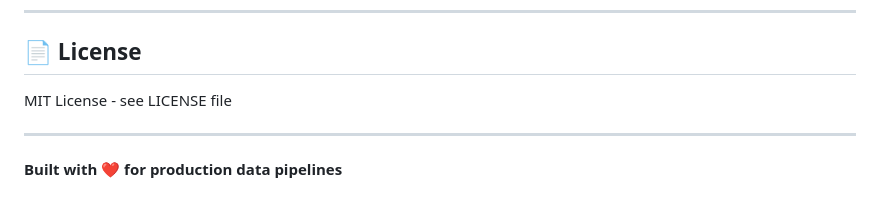
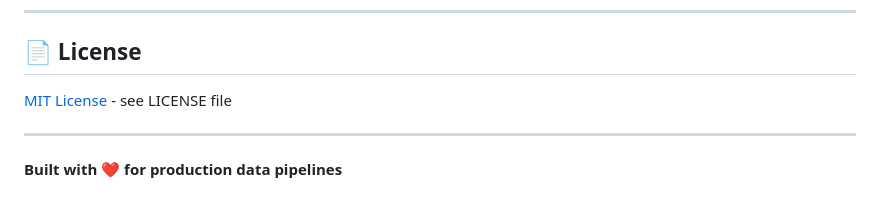
Before and after one commit to JoelJohnsonThomas/nexus-pipeline, a Markdown page: README.md, the part around the change. Rendered like a GitHub page.

Commit message:
docs: Update README license link to markdown format.

```diff
--- a/README.md
+++ b/README.md
@@ -665,7 +665,7 @@ Contributions welcome! This project demonstrates data engineering patterns. Focu
 
 ## 📄 **License**
 
-MIT License - see LICENSE file
+[MIT License](LICENSE) - see LICENSE file
 
 ---
 
```
